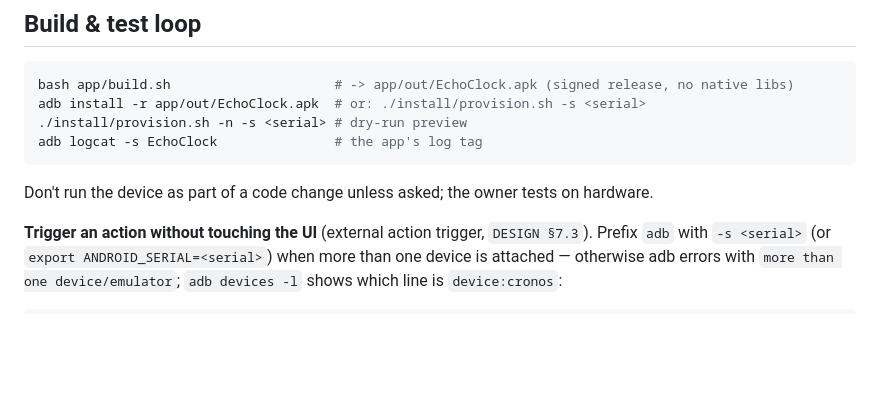
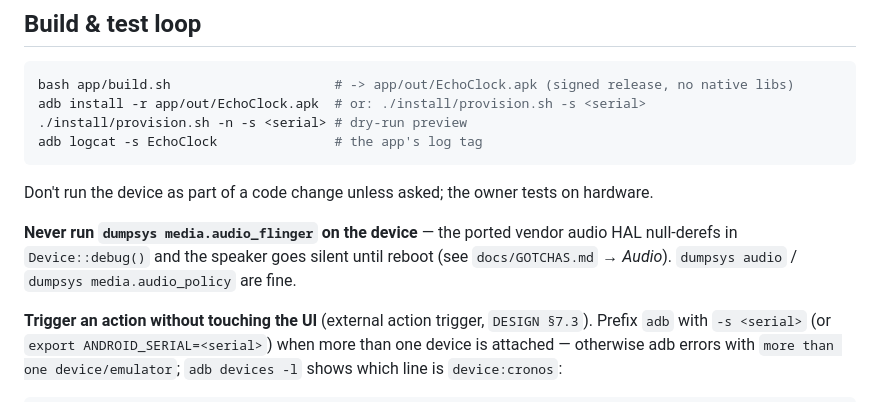
Before and after one commit to konsumer/echoclock, a Markdown page: AGENTS.md, the part around the change. Rendered like a GitHub page; blank space fills up the shorter version.

````diff
--- a/AGENTS.md
+++ b/AGENTS.md
@@ -50,6 +50,10 @@ adb logcat -s EchoClock               # the app's log tag
 ```
 
 Don't run the device as part of a code change unless asked; the owner tests on hardware.
+
+**Never run `dumpsys media.audio_flinger` on the device** — the ported vendor audio HAL
+null-derefs in `Device::debug()` and the speaker goes silent until reboot (see
+`docs/GOTCHAS.md` → *Audio*). `dumpsys audio` / `dumpsys media.audio_policy` are fine.
 
 **Trigger an action without touching the UI** (external action trigger, `DESIGN §7.3`). Prefix
 `adb` with `-s <serial>` (or `export ANDROID_SERIAL=<serial>`) when more than one device is
````
Also changed, not shown: docs/GOTCHAS.md (+25 -0 lines).
